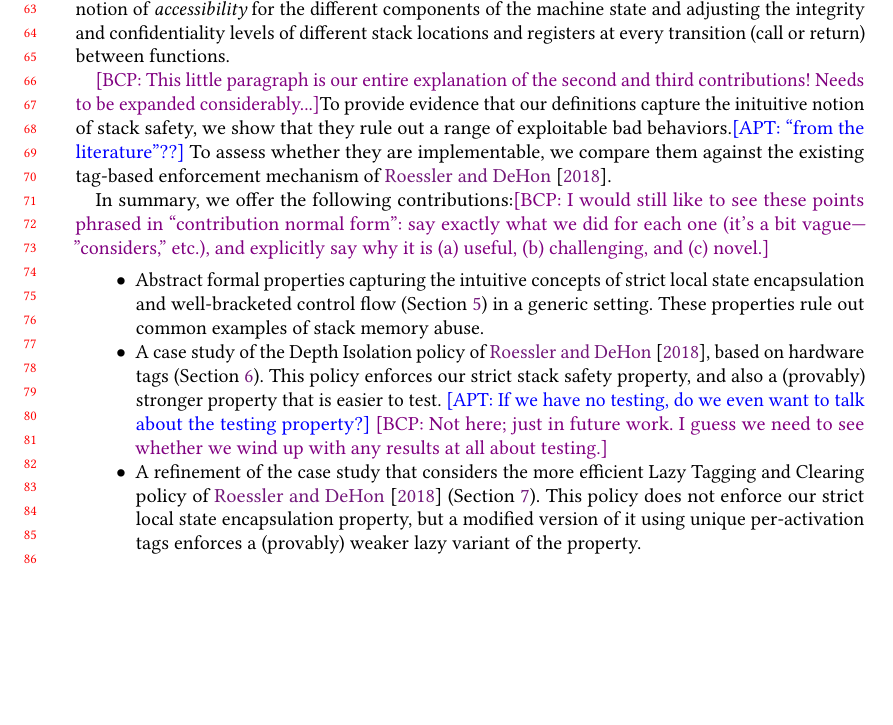
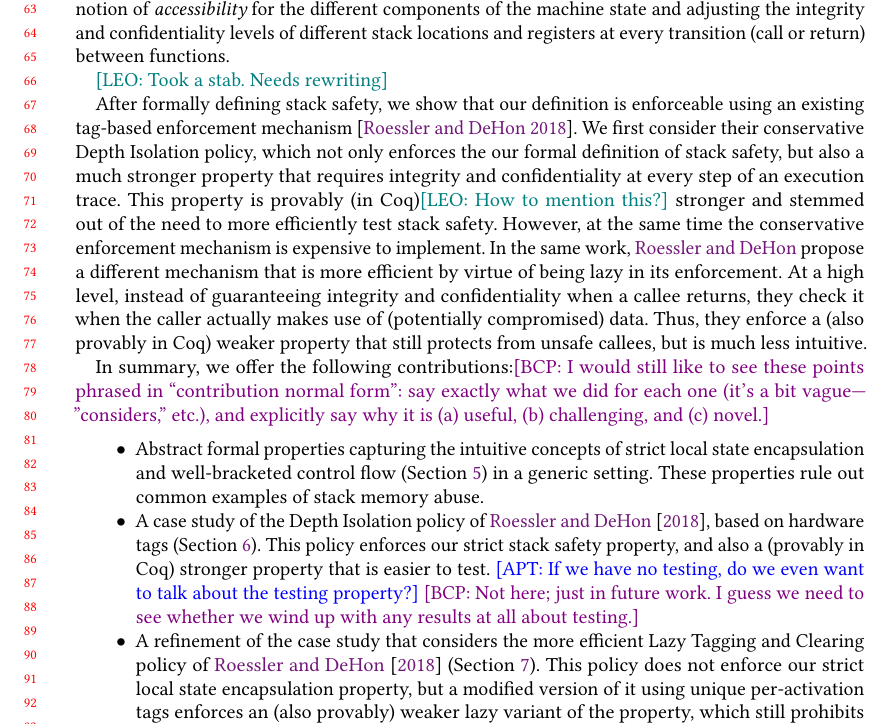
Before and after one commit to bcpierce00/interfering, a LaTeX paper (main.tex): part of page 2 of 26 before the commit and part of page 2 of 27 after it, cut so that both start at the same text, the shorter picture padded with empty space. Compiled offline with pdfLaTeX.

Commit message:
Intro done - unlocking. Locking abstract

```diff
--- a/main.tex
+++ b/main.tex
@@ -317,18 +317,25 @@ the different components of the machine state and adjusting the integrity
 and confidentiality levels of different stack locations and registers at
 every transition (call or return) between functions.
 
-\bcp{This little paragraph is our entire explanation of the second and third
-contributions!  Needs to be expanded considerably...}%
-To provide evidence that our definitions capture the inituitive notion
-of stack safety, we show that they rule out a range of exploitable bad
-behaviors.\apt{``from the literature''??}  To assess whether they are
-implementable, we compare them against
-%proposed capability-based
-%enforcement mechanism of \citet{Skorstengaard+19} \apt{we really
-%  should} and
-the existing tag-based enforcement mechanism of
-\citet{DBLP:conf/sp/RoesslerD18}.
-%\leo{Is this where we would rephrase this because we would only talk about it in related work?}
+\leo{Took a stab. Needs rewriting}%
+
+After formally defining stack safety, we show that our definition is
+enforceable using an existing tag-based enforcement
+mechanism~\citep{DBLP:conf/sp/RoesslerD18}. We first consider their
+conservative Depth Isolation policy, which not only enforces the
+our formal definition of stack safety, but also a much stronger
+property that requires integrity and confidentiality at every step of
+an execution trace. This property is provably (in Coq)\leo{How to
+  mention this?} stronger and stemmed out of the need to more
+efficiently test stack safety. However, at the same time the
+conservative enforcement mechanism is expensive to implement. In the
+same work, \citeauthor{DBLP:conf/sp/RoesslerD18} propose a different
+mechanism that is more efficient by virtue of being lazy in its
+enforcement. At a high level, instead of guaranteeing integrity and
+confidentiality when a callee returns, they check it when the caller
+actually makes use of (potentially compromised) data. Thus, they
+enforce a (also provably in Coq) weaker property that still protects
+from unsafe callees, but is much less intuitive.
 
 In summary, we offer the following contributions:\bcp{I would still like to
   see these points phrased in ``contribution normal form'': say exactly what
@@ -343,7 +350,7 @@ In summary, we offer the following contributions:\bcp{I would still like to
   rule out common examples of stack memory abuse.
 \item
   A case study of the Depth Isolation policy of \citet{DBLP:conf/sp/RoesslerD18}, based on hardware tags~(\cref{sec:enforcement}).
-  This policy enforces our strict stack safety property, and also a (provably) stronger property that is easier to test.
+  This policy enforces our strict stack safety property, and also a (provably in Coq) stronger property that is easier to test.
   \apt{If we have no testing, do we even want to talk about the testing
     property?} \bcp{Not here; just in future work.  I guess we need to see
     whether we wind up with any results at all about testing.}
@@ -352,7 +359,8 @@ In summary, we offer the following contributions:\bcp{I would still like to
   of \citet{DBLP:conf/sp/RoesslerD18}~(\cref{sec:lazy}).  This policy does not enforce our strict
   local state encapsulation property,
   but a modified version of it using unique per-activation tags enforces
-  a (provably) weaker lazy variant of the property.
+  an (also provably) weaker lazy variant of the property, which still prohibits
+  the same intuitively stack unsafe behaviors.
 %
 % \apt{Awkward, but the truth I fear.} \bcp{I agree the phrasing is awkward,
 %   but the point we can make is still strong: To make the property easier
```
